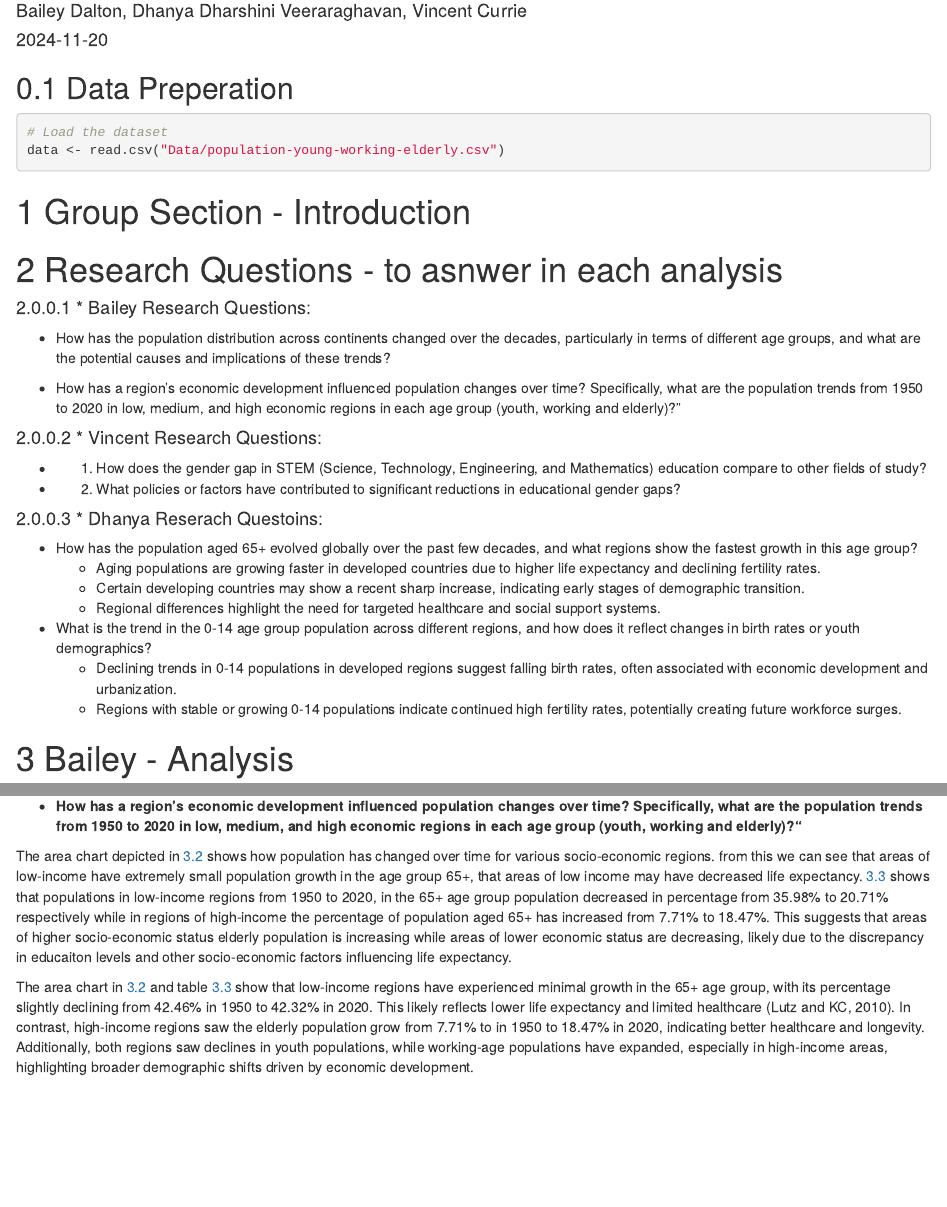
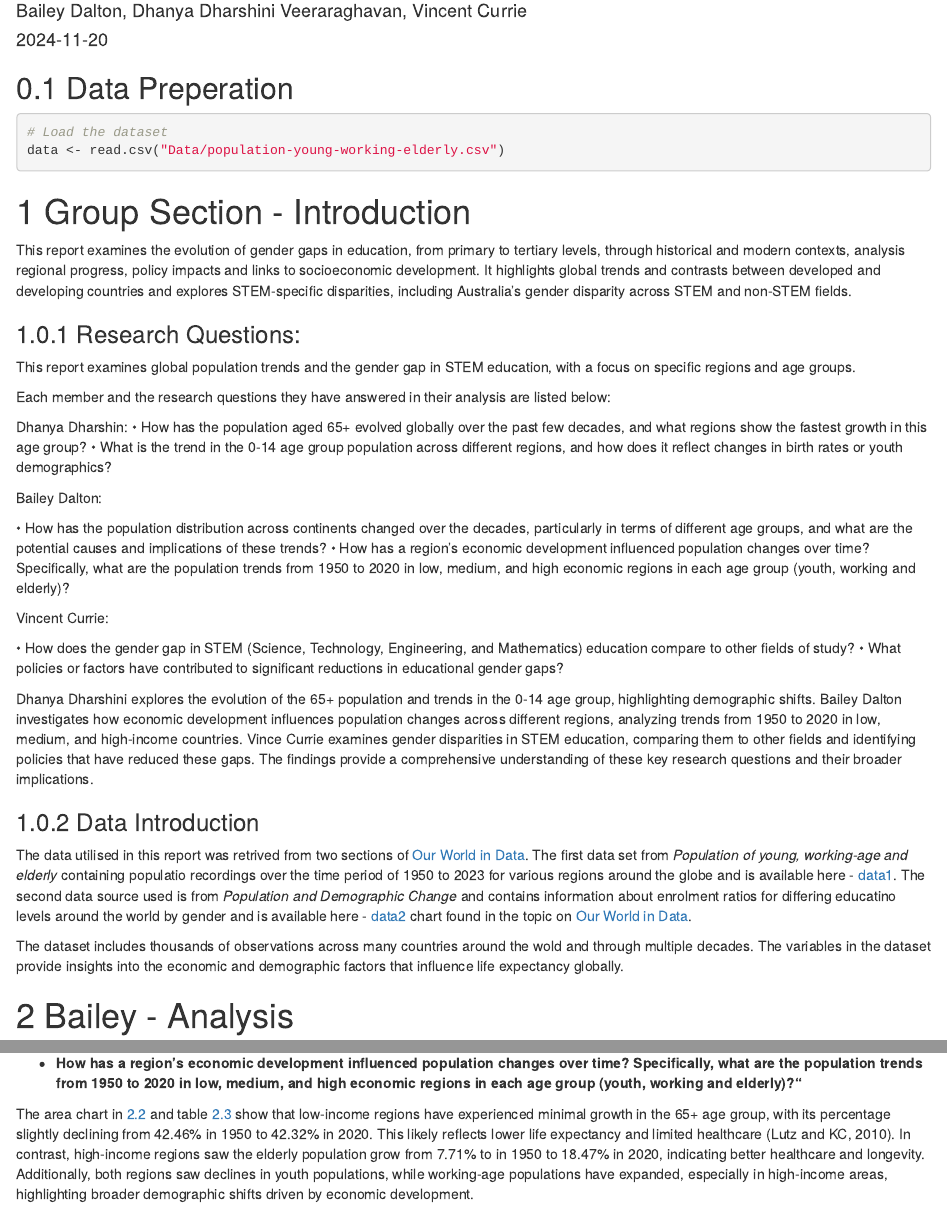
Before and after one commit to dhanya1999/ETO5513, an R Markdown document (assignment_2.Rmd): the page in a window 1100 px wide, from 110 px down, and a second part further down, joined at a grey line. The pictures show the output file assignment_2.html that the author committed with the source, opened offline.

Commit message:
Bailey - Updating Intro draft

```diff
--- a/assignment_2.Rmd
+++ b/assignment_2.Rmd
@@ -27,30 +27,35 @@ data <- read.csv("Data/population-young-working-elderly.csv")
 
 # Group Section - Introduction
 
+This report examines the evolution of gender gaps in education, from primary to tertiary levels, through historical and modern contexts, analysis regional progress, policy impacts and links to socioeconomic development. It highlights global trends and contrasts between developed and developing countries and explores STEM-specific disparities, including Australia’s gender disparity across STEM and non-STEM fields.
 
-# Research Questions - to asnwer in each analysis
+### Research Questions:
 
-#### * Bailey Research Questions:
-  * How has the population distribution across continents changed over the decades, particularly in terms of different age groups, and what are the potential causes and implications of these trends?
+This report examines global population trends and the gender gap in STEM education, with a focus on specific regions and age groups.
 
-  * How has a region's economic development influenced population changes over time? Specifically, what are the population trends from 1950 to 2020 in low, medium, and high economic regions in each age group (youth, working and elderly)?"
+Each member and the research questions they have answered in their analysis are listed below:
 
+Dhanya Dharshin:
+•	How has the population aged 65+ evolved globally over the past few decades, and what regions show the fastest growth in this age group?
+•	What is the trend in the 0-14 age group population across different regions, and how does it reflect changes in birth rates or youth demographics?
 
-#### * Vincent Research Questions:
-  * 1. How does the gender gap in STEM (Science, Technology, Engineering, and Mathematics) education compare to other fields of study?
-  * 2.  What policies or factors have contributed to significant reductions in educational gender gaps?
+Bailey Dalton:
 
+•	How has the population distribution across continents changed over the decades, particularly in terms of different age groups, and what are the potential causes and implications of these trends?
+•	How has a region’s economic development influenced population changes over time? Specifically, what are the population trends from 1950 to 2020 in low, medium, and high economic regions in each age group (youth, working and elderly)?
 
+Vincent Currie:
 
-#### * Dhanya Reserach Questoins:
-  * How has the population aged 65+ evolved globally over the past few decades, and what regions show the fastest growth in this age group?
-    - Aging populations are growing faster in developed countries due to higher life expectancy and declining fertility rates.
-    - Certain developing countries may show a recent sharp increase, indicating early stages of demographic transition.
-    - Regional differences highlight the need for targeted healthcare and social support systems.
+•	How does the gender gap in STEM (Science, Technology, Engineering, and Mathematics) education compare to other fields of study?
+•	What policies or factors have contributed to significant reductions in educational gender gaps?
 
-  * What is the trend in the 0-14 age group population across different regions, and how does it reflect changes in birth rates or youth demographics?
-    - Declining trends in 0-14 populations in developed regions suggest falling birth rates, often associated with economic development and urbanization.
-    - Regions with stable or growing 0-14 populations indicate continued high fertility rates, potentially creating future workforce surges.
+Dhanya Dharshini explores the evolution of the 65+ population and trends in the 0-14 age group, highlighting demographic shifts. Bailey Dalton investigates how economic development influences population changes across different regions, analyzing trends from 1950 to 2020 in low, medium, and high-income countries. Vince Currie examines gender disparities in STEM education, comparing them to other fields and identifying policies that have reduced these gaps. The findings provide a comprehensive understanding of these key research questions and their broader implications.
+
+### Data Introduction
+
+The data utilised in this report was retrived from two sections of [Our World in Data](https://ourworldindata.org/). The first data set from _Population of young, working-age and elderly_ containing populatio recordings over the time period of 1950 to 2023 for various regions around the globe and is available here - [data1](https://ourworldindata.org/grapher/population-young-working-elderly-with-projections.csv?v=1&csvType=full&useColumnShortNames=true). The second data source used is from  _Population and Demographic Change_ and contains information about enrolment ratios for differing educatino levels around the world by gender and is available here - [data2](https://ourworldindata.org/grapher/gender-gap-education-levels.csv?v=1&csvType=full&useColumnShortNames=true) chart found in the topic on [Our World in Data](https://ourworldindata.org/).
+
+The dataset includes thousands of observations across many countries around the wold and through multiple decades. The variables in the dataset provide insights into the economic and demographic factors that influence life expectancy globally.
 
 
 
@@ -309,8 +314,6 @@ Figure \@ref(fig:ContinentPlot) shows population growth trends have varied signi
 
   * **How has a region's economic development influenced population changes over time? Specifically, what are the population trends from 1950 to 2020 in low, medium, and high economic regions in each age group (youth, working and elderly)?"**
 
-The area chart depicted in \@ref(fig:EcoP) shows how population has changed over time for various socio-economic regions. from this we can see that areas of low-income have extremely small population growth in the age group 65+,  that areas of low income may have decreased life expectancy. \@ref(tab:SocioEco) shows that populations in low-income regions from 1950 to 2020, in the 65+ age group population decreased in percentage from `r Economic_pop_data_combined[Economic_pop_data_combined$Year == "1950 (%)", "0-14_Upper-middle-income countries"]` to `r Economic_pop_data_combined[Economic_pop_data_combined$Year == "2020 (%)", "0-14_Upper-middle-income countries"]` respectively while in regions of high-income the percentage of population aged 65+ has increased from `r Economic_pop_data_combined[Economic_pop_data_combined$Year == "1950 (%)", "65+_High-income countries"]` to `r Economic_pop_data_combined[Economic_pop_data_combined$Year == "2020 (%)", "65+_High-income countries"]`. This suggests that areas of higher socio-economic status elderly population is increasing while areas of lower economic status are decreasing, likely due to the discrepancy in educaiton levels and other socio-economic factors influencing life expectancy.
-
 The area chart in \@ref(fig:EcoP) and table \@ref(tab:SocioEco) show that low-income regions have experienced minimal growth in the 65+ age group, with its percentage slightly declining from `r Economic_pop_data_combined[Economic_pop_data_combined$Year == "1950 (%)", "0-14_Low-income countries"]` in 1950 to `r Economic_pop_data_combined[Economic_pop_data_combined$Year == "2020 (%)", "0-14_Low-income countries"]` in 2020. This likely reflects lower life expectancy and limited healthcare (Lutz and KC, 2010). In contrast, high-income regions saw the elderly population grow from `r Economic_pop_data_combined[Economic_pop_data_combined$Year == "1950 (%)", "65+_High-income countries"]` to  in 1950 to `r Economic_pop_data_combined[Economic_pop_data_combined$Year == "2020 (%)", "65+_High-income countries"]` in 2020, indicating better healthcare and longevity. Additionally, both regions saw declines in youth populations, while working-age populations have expanded, especially in high-income areas, highlighting broader demographic shifts driven by economic development.
 
 
```
Also changed, not shown: assignment_2.html.
